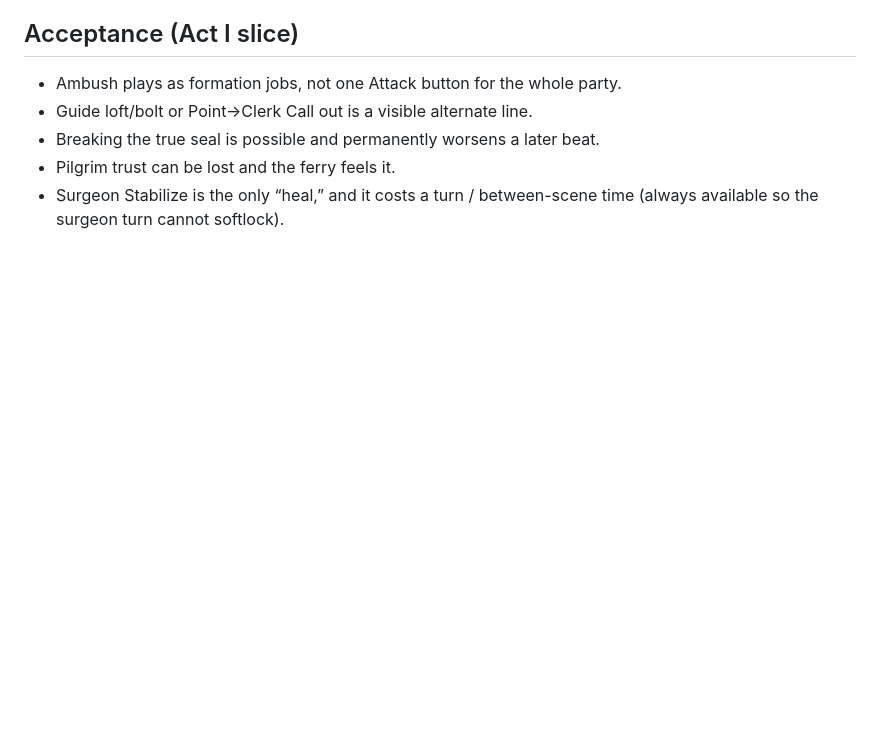
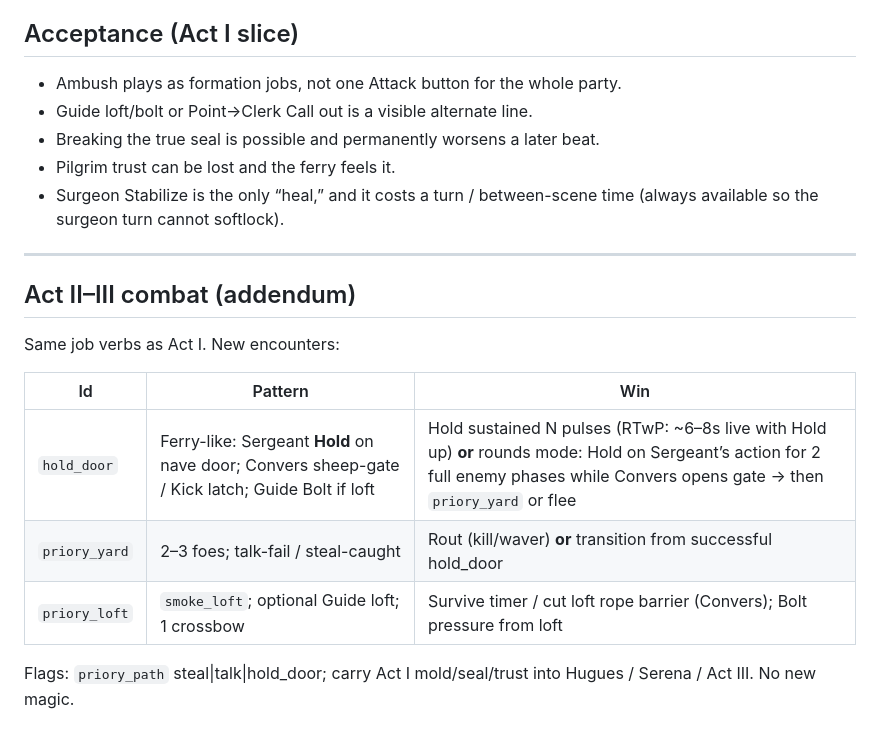
Before and after one commit to jmilr0/ashen-ledger, a Markdown page: docs/broken-seal-systems-act-i.md, the part around the change. Drawn GitHub-style; blank space fills up the shorter version.

Commit message:
Docs: BG-like UX/RTwP ship order + Act II combat addendum

```diff
--- a/docs/broken-seal-systems-act-i.md
+++ b/docs/broken-seal-systems-act-i.md
@@ -102,3 +102,17 @@ Collision / click targets (orbit cam):
 - Breaking the true seal is possible and permanently worsens a later beat.
 - Pilgrim trust can be lost and the ferry feels it.
 - Surgeon Stabilize is the only “heal,” and it costs a turn / between-scene time (always available so the surgeon turn cannot softlock).
+
+---
+
+## Act II–III combat (addendum)
+
+Same job verbs as Act I. New encounters:
+
+| Id | Pattern | Win |
+|---|---|---|
+| `hold_door` | Ferry-like: Sergeant **Hold** on nave door; Convers sheep-gate / Kick latch; Guide Bolt if loft | Hold sustained N pulses (RTwP: ~6–8s live with Hold up) **or** rounds mode: Hold on Sergeant’s action for 2 full enemy phases while Convers opens gate → then `priory_yard` or flee |
+| `priory_yard` | 2–3 foes; talk-fail / steal-caught | Rout (kill/waver) **or** transition from successful hold_door |
+| `priory_loft` | `smoke_loft`; optional Guide loft; 1 crossbow | Survive timer / cut loft rope barrier (Convers); Bolt pressure from loft |
+
+Flags: `priory_path` steal|talk|hold_door; carry Act I mold/seal/trust into Hugues / Serena / Act III. No new magic.
```
Also changed, not shown: docs/bg-like-ux-rtwp.md (added, +151 -0 lines).
